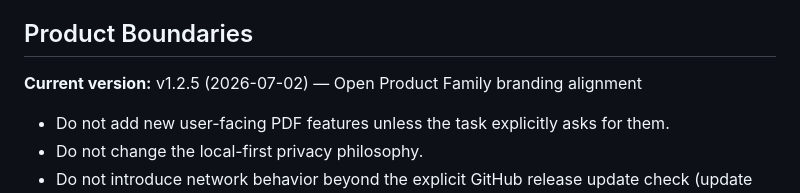
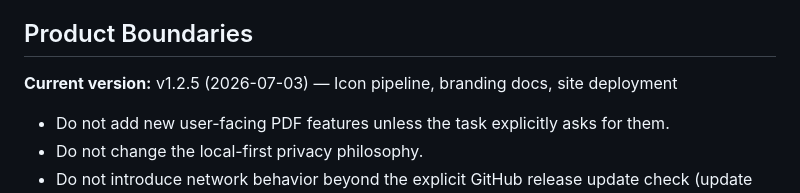
Before and after one commit to sparshsam/openreader, a Markdown page: AGENTS.md, the part around the change. Rendered like a GitHub page.

```diff
--- a/AGENTS.md
+++ b/AGENTS.md
@@ -4,7 +4,7 @@ This repository is a local-first desktop PDF utility. Keep maintenance changes b
 
 ## Product Boundaries
 
-**Current version:** v1.2.5 (2026-07-02) — Open Product Family branding alignment
+**Current version:** v1.2.5 (2026-07-03) — Icon pipeline, branding docs, site deployment
 
 - Do not add new user-facing PDF features unless the task explicitly asks for them.
 - Do not change the local-first privacy philosophy.
```
Also changed, not shown: CLAUDE.md (+2 -1 lines).
